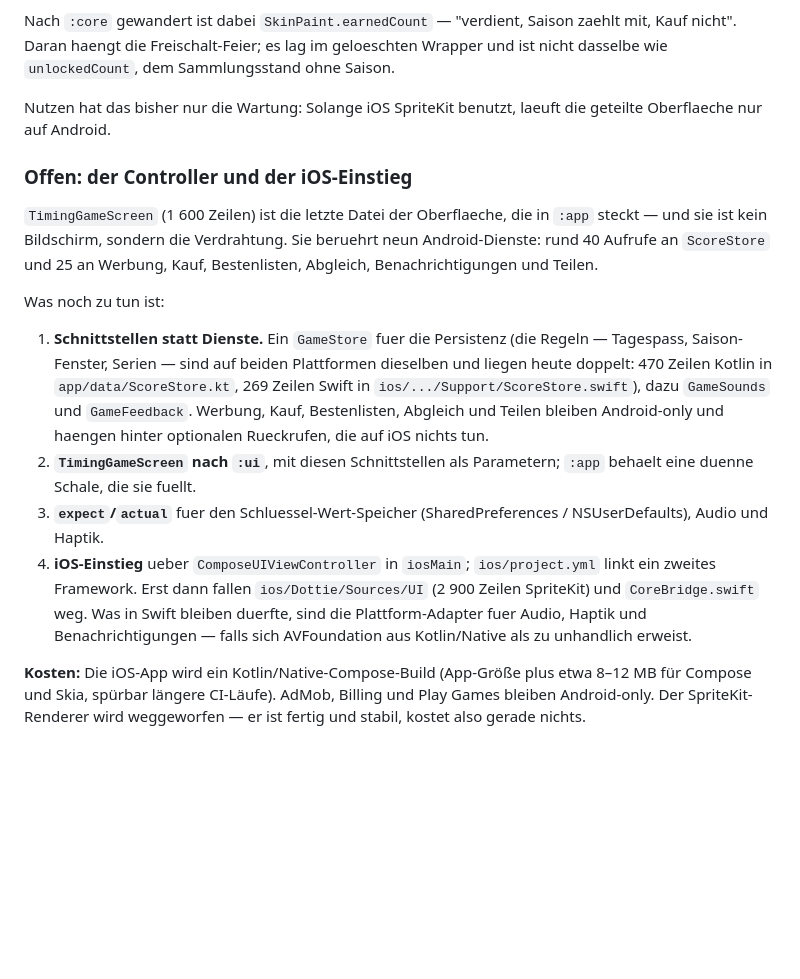
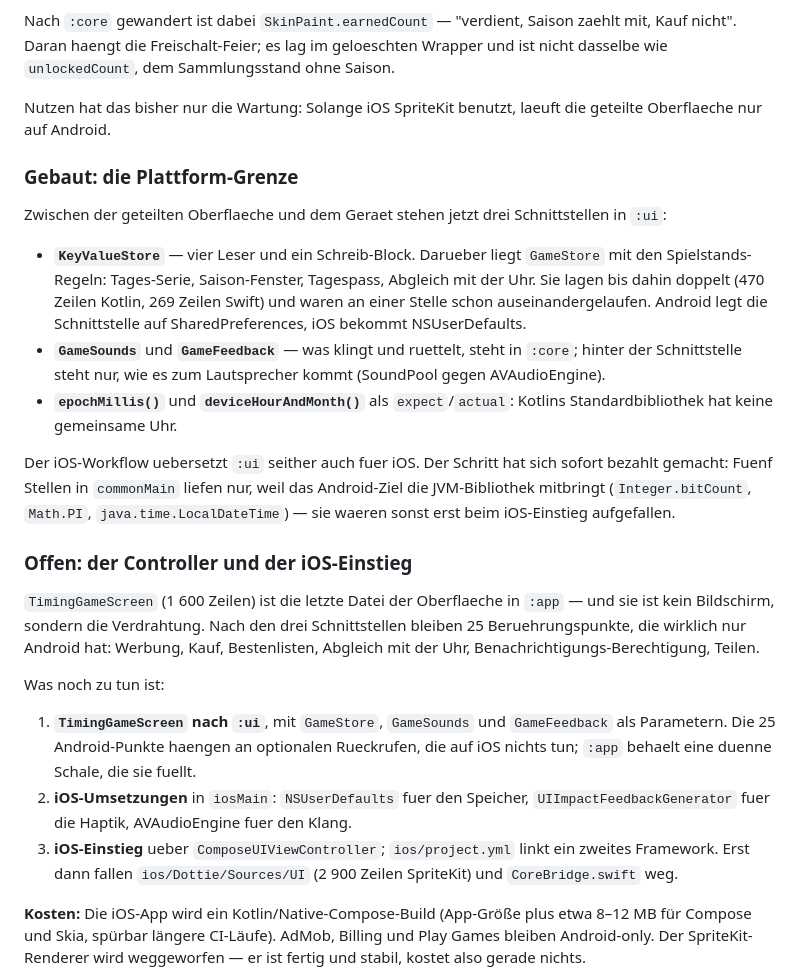
Before and after one commit to robinrehbein/dottie., a Markdown page: ARCHITEKTUR.md, the part around the change. GitHub-like rendering; blank space fills up the shorter version.

Commit message:
Doku: Plattform-Grenze steht, Controller ist der letzte Schritt
Co-Authored-By: Claude Opus 5 <noreply@anthropic.com>
Claude-Session: https://claude.ai/code/session_01NKf6rT2QyLQNxhWgFeZj3y

```diff
--- a/ARCHITEKTUR.md
+++ b/ARCHITEKTUR.md
@@ -154,34 +154,50 @@ Sammlungsstand ohne Saison.
 Nutzen hat das bisher nur die Wartung: Solange iOS SpriteKit benutzt,
 laeuft die geteilte Oberflaeche nur auf Android.
 
+### Gebaut: die Plattform-Grenze
+
+Zwischen der geteilten Oberflaeche und dem Geraet stehen jetzt drei
+Schnittstellen in `:ui`:
+
+- **`KeyValueStore`** — vier Leser und ein Schreib-Block. Darueber liegt
+  `GameStore` mit den Spielstands-Regeln: Tages-Serie, Saison-Fenster,
+  Tagespass, Abgleich mit der Uhr. Sie lagen bis dahin doppelt (470
+  Zeilen Kotlin, 269 Zeilen Swift) und waren an einer Stelle schon
+  auseinandergelaufen. Android legt die Schnittstelle auf
+  SharedPreferences, iOS bekommt NSUserDefaults.
+- **`GameSounds`** und **`GameFeedback`** — was klingt und ruettelt,
+  steht in `:core`; hinter der Schnittstelle steht nur, wie es zum
+  Lautsprecher kommt (SoundPool gegen AVAudioEngine).
+- **`epochMillis()`** und **`deviceHourAndMonth()`** als
+  `expect`/`actual`: Kotlins Standardbibliothek hat keine gemeinsame Uhr.
+
+Der iOS-Workflow uebersetzt `:ui` seither auch fuer iOS. Der Schritt hat
+sich sofort bezahlt gemacht: Fuenf Stellen in `commonMain` liefen nur,
+weil das Android-Ziel die JVM-Bibliothek mitbringt (`Integer.bitCount`,
+`Math.PI`, `java.time.LocalDateTime`) — sie waeren sonst erst beim
+iOS-Einstieg aufgefallen.
+
 ### Offen: der Controller und der iOS-Einstieg
 
-`TimingGameScreen` (1 600 Zeilen) ist die letzte Datei der Oberflaeche,
-die in `:app` steckt — und sie ist kein Bildschirm, sondern die
-Verdrahtung. Sie beruehrt neun Android-Dienste: rund 40 Aufrufe an
-`ScoreStore` und 25 an Werbung, Kauf, Bestenlisten, Abgleich,
-Benachrichtigungen und Teilen.
+`TimingGameScreen` (1 600 Zeilen) ist die letzte Datei der Oberflaeche in
+`:app` — und sie ist kein Bildschirm, sondern die Verdrahtung. Nach den
+drei Schnittstellen bleiben 25 Beruehrungspunkte, die wirklich nur
+Android hat: Werbung, Kauf, Bestenlisten, Abgleich mit der Uhr,
+Benachrichtigungs-Berechtigung, Teilen.
 
 Was noch zu tun ist:
 
-1. **Schnittstellen statt Dienste.** Ein `GameStore` fuer die Persistenz
-   (die Regeln — Tagespass, Saison-Fenster, Serien — sind auf beiden
-   Plattformen dieselben und liegen heute doppelt: 470 Zeilen Kotlin in
-   `app/data/ScoreStore.kt`, 269 Zeilen Swift in
-   `ios/.../Support/ScoreStore.swift`), dazu `GameSounds` und
-   `GameFeedback`. Werbung, Kauf, Bestenlisten, Abgleich und Teilen
-   bleiben Android-only und haengen hinter optionalen Rueckrufen, die auf
-   iOS nichts tun.
-2. **`TimingGameScreen` nach `:ui`**, mit diesen Schnittstellen als
-   Parametern; `:app` behaelt eine duenne Schale, die sie fuellt.
-3. **`expect`/`actual`** fuer den Schluessel-Wert-Speicher
-   (SharedPreferences / NSUserDefaults), Audio und Haptik.
-4. **iOS-Einstieg** ueber `ComposeUIViewController` in `iosMain`;
-   `ios/project.yml` linkt ein zweites Framework. Erst dann fallen
+1. **`TimingGameScreen` nach `:ui`**, mit `GameStore`, `GameSounds` und
+   `GameFeedback` als Parametern. Die 25 Android-Punkte haengen an
+   optionalen Rueckrufen, die auf iOS nichts tun; `:app` behaelt eine
+   duenne Schale, die sie fuellt.
+2. **iOS-Umsetzungen** in `iosMain`: `NSUserDefaults` fuer den Speicher,
+   `UIImpactFeedbackGenerator` fuer die Haptik, AVAudioEngine fuer den
+   Klang.
+3. **iOS-Einstieg** ueber `ComposeUIViewController`; `ios/project.yml`
+   linkt ein zweites Framework. Erst dann fallen
    `ios/Dottie/Sources/UI` (2 900 Zeilen SpriteKit) und
-   `CoreBridge.swift` weg. Was in Swift bleiben duerfte, sind die
-   Plattform-Adapter fuer Audio, Haptik und Benachrichtigungen — falls
-   sich AVFoundation aus Kotlin/Native als zu unhandlich erweist.
+   `CoreBridge.swift` weg.
 
 **Kosten:** Die iOS-App wird ein Kotlin/Native-Compose-Build (App-Größe
 plus etwa 8–12 MB für Compose und Skia, spürbar längere CI-Läufe). AdMob,
```
